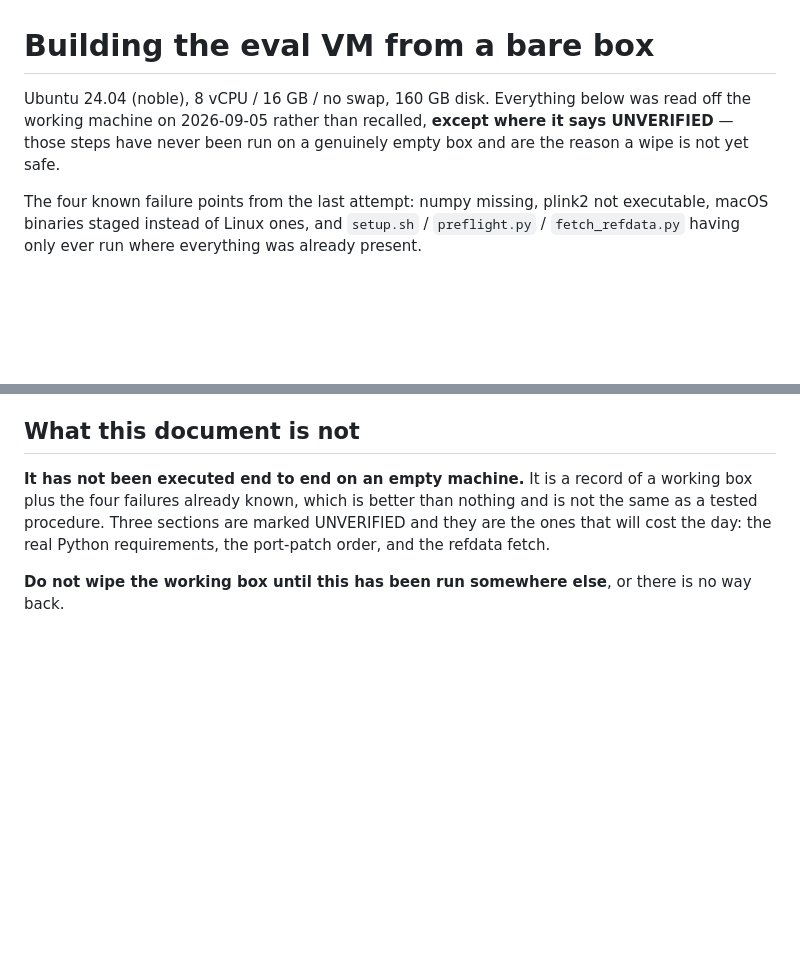
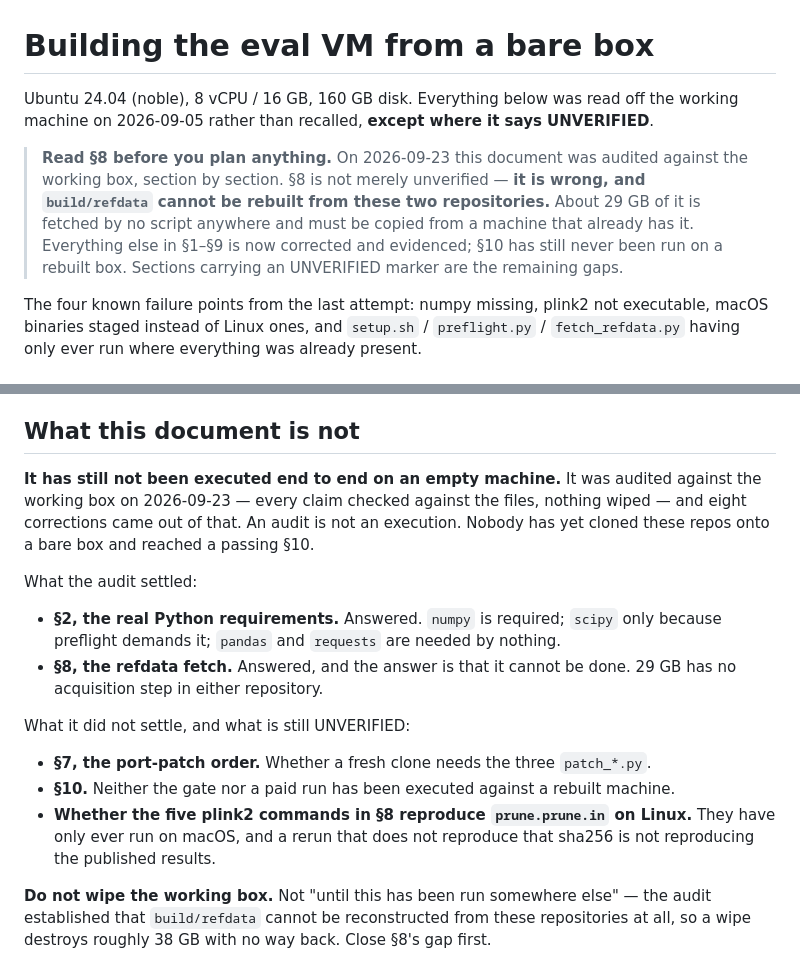
Before and after one commit to theadamafyouni-lgtm/prs-agent, a Markdown page: SETUP.md, 2 parts joined by grey strips. Drawn GitHub-style; blank space fills up the shorter version.

Commit message:
coherence: preamble and closing now match the corrected body
The preamble told a reader that the UNVERIFIED markers were the only gaps and
that a wipe was merely 'not yet safe'. After C1-C8 that is misleading in the one
direction that matters: section 8 is not unverified, it is wrong, and the data
cannot be rebuilt from these repositories.

The closing section made the same promise in reverse -- 'do not wipe until this
has been run somewhere else' implies running it somewhere else is possible.

Both now state what the 2026-09-23 audit settled (sections 2 and 8) and what it
did not (section 7's patch order, section 10, and whether the plink2 chain
reproduces prune.prune.in on Linux).

Also dropped 'no swap' from the machine description: the box has 8 GiB active.

```diff
--- a/SETUP.md
+++ b/SETUP.md
@@ -1,9 +1,14 @@
 # Building the eval VM from a bare box
 
-Ubuntu 24.04 (noble), 8 vCPU / 16 GB / no swap, 160 GB disk. Everything below was read
-off the working machine on 2026-09-05 rather than recalled, **except where it says
-UNVERIFIED** — those steps have never been run on a genuinely empty box and are the
-reason a wipe is not yet safe.
+Ubuntu 24.04 (noble), 8 vCPU / 16 GB, 160 GB disk. Everything below was read off the
+working machine on 2026-09-05 rather than recalled, **except where it says UNVERIFIED**.
+
+> **Read §8 before you plan anything.** On 2026-09-23 this document was audited against
+> the working box, section by section. §8 is not merely unverified — **it is wrong, and
+> `build/refdata` cannot be rebuilt from these two repositories.** About 29 GB of it is
+> fetched by no script anywhere and must be copied from a machine that already has it.
+> Everything else in §1–§9 is now corrected and evidenced; §10 has still never been run
+> on a rebuilt box. Sections carrying an UNVERIFIED marker are the remaining gaps.
 
 The four known failure points from the last attempt: numpy missing, plink2 not
 executable, macOS binaries staged instead of Linux ones, and `setup.sh` / `preflight.py`
@@ -371,11 +376,26 @@ carries `present: true, valid: true, errors: []`.
 
 ## What this document is not
 
-**It has not been executed end to end on an empty machine.** It is a record of a working
-box plus the four failures already known, which is better than nothing and is not the
-same as a tested procedure. Three sections are marked UNVERIFIED and they are the ones
-that will cost the day: the real Python requirements, the port-patch order, and the
-refdata fetch.
+**It has still not been executed end to end on an empty machine.** It was audited against
+the working box on 2026-09-23 — every claim checked against the files, nothing wiped —
+and eight corrections came out of that. An audit is not an execution. Nobody has yet
+cloned these repos onto a bare box and reached a passing §10.
 
-**Do not wipe the working box until this has been run somewhere else**, or there is no
-way back.
+What the audit settled:
+
+- **§2, the real Python requirements.** Answered. `numpy` is required; `scipy` only
+  because preflight demands it; `pandas` and `requests` are needed by nothing.
+- **§8, the refdata fetch.** Answered, and the answer is that it cannot be done.
+  29 GB has no acquisition step in either repository.
+
+What it did not settle, and what is still UNVERIFIED:
+
+- **§7, the port-patch order.** Whether a fresh clone needs the three `patch_*.py`.
+- **§10.** Neither the gate nor a paid run has been executed against a rebuilt machine.
+- **Whether the five plink2 commands in §8 reproduce `prune.prune.in` on Linux.** They
+  have only ever run on macOS, and a rerun that does not reproduce that sha256 is not
+  reproducing the published results.
+
+**Do not wipe the working box.** Not "until this has been run somewhere else" — the
+audit established that `build/refdata` cannot be reconstructed from these repositories
+at all, so a wipe destroys roughly 38 GB with no way back. Close §8's gap first.
```
